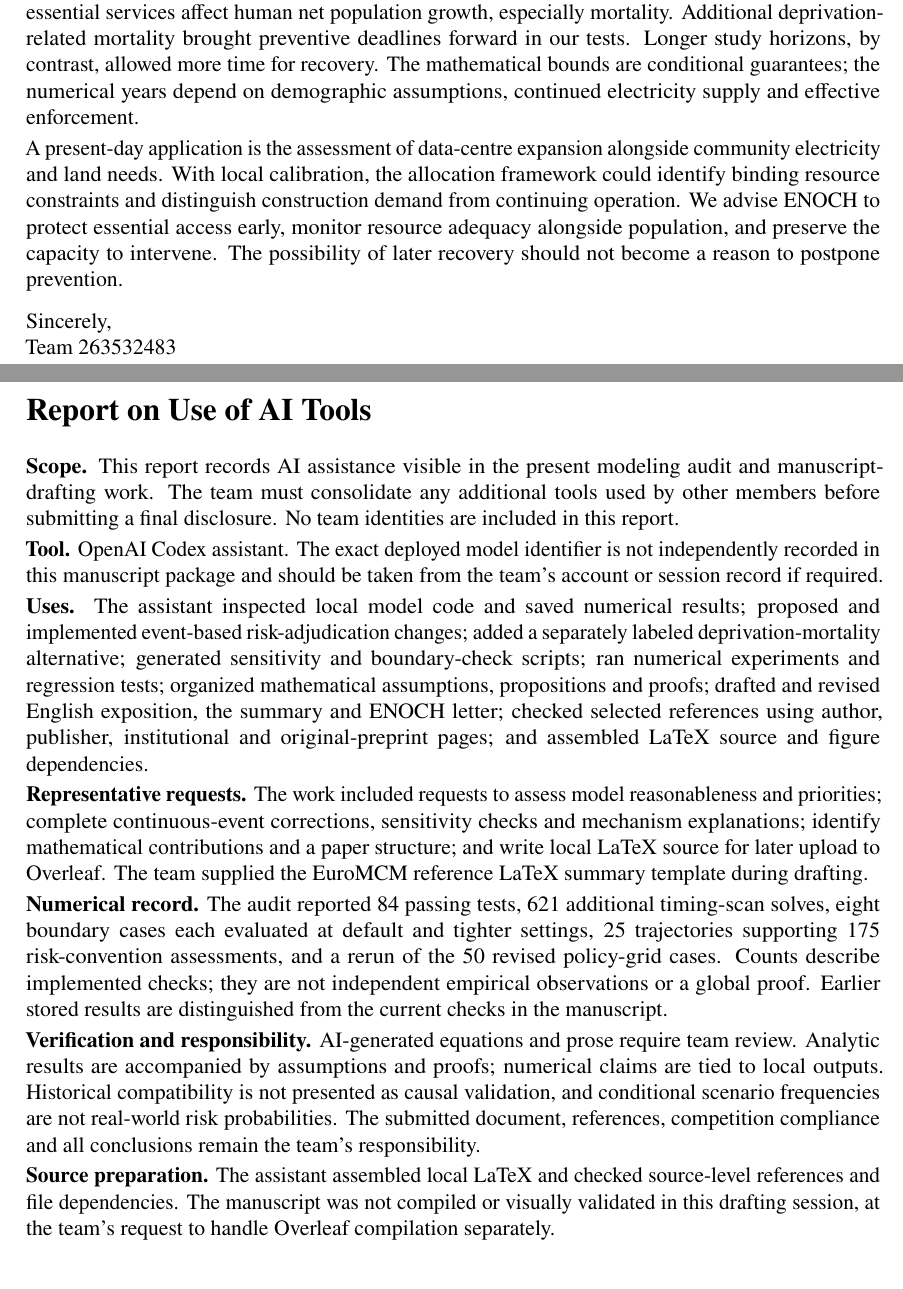
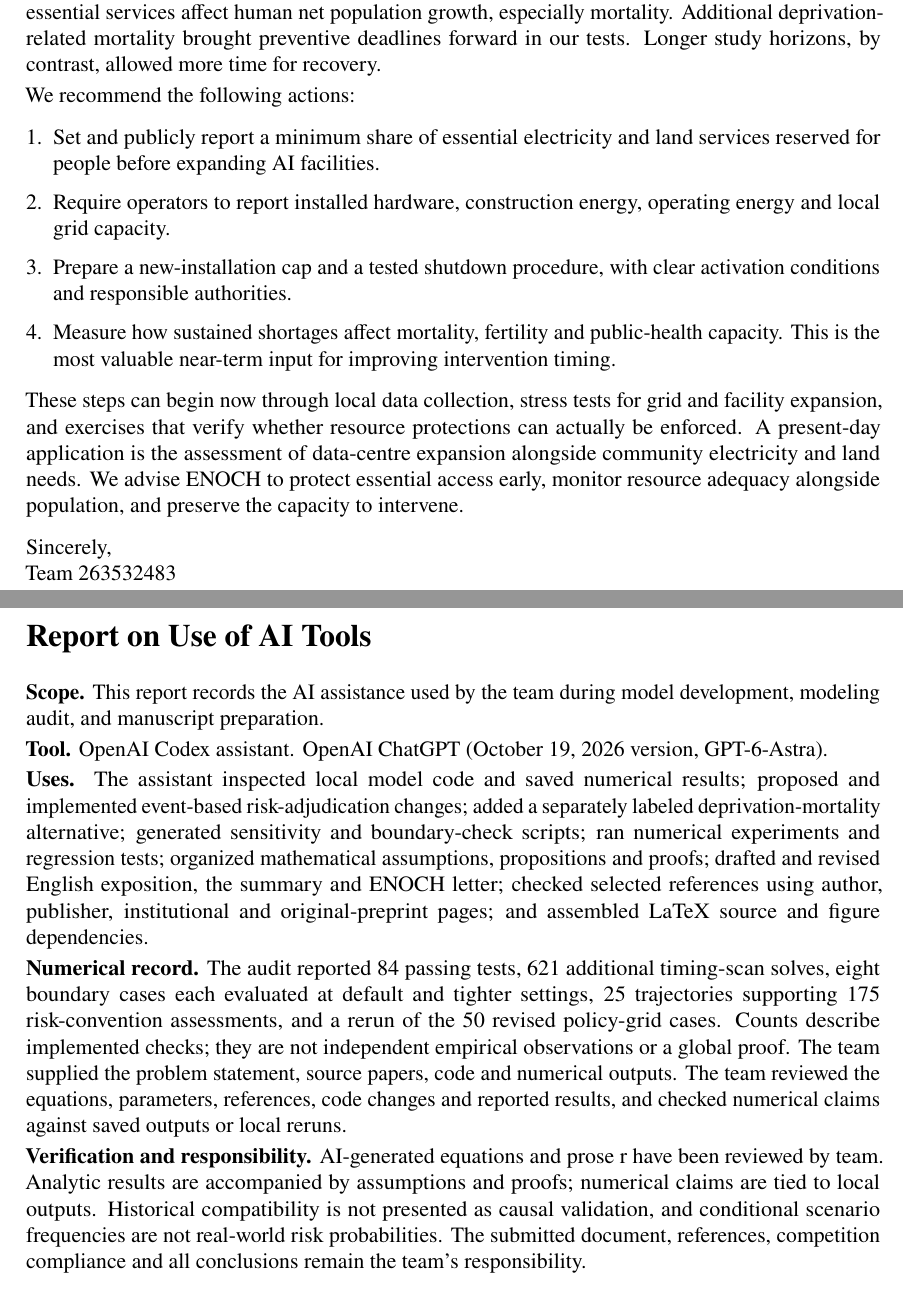
Before and after one commit to jiangyh0307/euroMCM, a LaTeX document (EuroMCM-2026-Alpha/paper/main.tex): two parts of pages 24 and 26 of 26, joined at a grey line, cut so that both start at the same text. Compiled offline with pdfLaTeX.

Commit message:
Final Version

```diff
--- a/EuroMCM-2026-Alpha/paper/main.tex
+++ b/EuroMCM-2026-Alpha/paper/main.tex
@@ -855,11 +855,29 @@ ENOCH should assess three outcomes separately: whether population ever crosses t
 
 The two policies act through different mechanisms. Resource protection directly supports human access; an installation cap releases operating resources as existing hardware retires. This helps explain the longer recovery window under the cap in our tested cases, but does not establish that it is always preferable. Policy choice should account for enforcement and the time needed for resource relief to reach people.
 
-If one uncertain response could be measured first, we would prioritize how sustained shortages of essential services affect human net population growth, especially mortality. Additional deprivation-related mortality brought preventive deadlines forward in our tests. Longer study horizons, by contrast, allowed more time for recovery. The mathematical bounds are conditional guarantees; the numerical years depend on demographic assumptions, continued electricity supply and effective enforcement.
+If one uncertain response could be measured first, we would prioritize how sustained shortages of essential services affect human net population growth, especially mortality. Additional deprivation-related mortality brought preventive deadlines forward in our tests. Longer study horizons, by contrast, allowed more time for recovery.
 
-A present-day application is the assessment of data-centre expansion alongside community electricity and land needs. With local calibration, the allocation framework could identify binding resource constraints and distinguish construction demand from continuing operation. We advise ENOCH to protect essential access early, monitor resource adequacy alongside population, and preserve the capacity to intervene. The possibility of later recovery should not become a reason to postpone prevention.
+We recommend the following actions:
+
+\begin{enumerate}
+\item Set and publicly report a minimum share of essential electricity and land
+services reserved for people before expanding AI facilities.
+\item Require operators to report installed hardware, construction energy,
+operating energy and local grid capacity.
+\item Prepare a new-installation cap and a tested shutdown procedure, with clear
+activation conditions and responsible authorities.
+\item Measure how sustained shortages affect mortality, fertility and public-health
+capacity. This is the most valuable near-term input for improving intervention
+timing.
+\end{enumerate}
+
+These steps can begin now through local data collection, stress tests for grid
+and facility expansion, and exercises that verify whether resource protections
+can actually be enforced.
+A present-day application is the assessment of data-centre expansion alongside community electricity and land needs. We advise ENOCH to protect essential access early, monitor resource adequacy alongside population, and preserve the capacity to intervene.
 
 \medskip
+
 Sincerely,\\
 Team \TeamNumber
 
@@ -911,17 +929,19 @@ $e_0$ & $1\!\times\!10^{3}$--$5\!\times\!10^{3}$ (L) & $2\!\times\!10^{3}$--$1\!
 \addcontentsline{toc}{section}{Report on Use of AI Tools}
 % The competition statement excludes this report from the 25-page limit.
 % Consolidate all team members' actual tool use before submission.
-\textbf{Scope.} This report records AI assistance visible in the present modeling audit and manuscript-drafting work. The team must consolidate any additional tools used by other members before submitting a final disclosure. No team identities are included in this report.
+\textbf{Scope.} This report records the AI assistance used by the team during model development, modeling audit, and manuscript preparation.
 
-\textbf{Tool.} OpenAI Codex assistant. The exact deployed model identifier is not independently recorded in this manuscript package and should be taken from the team's account or session record if required.
+\textbf{Tool.} OpenAI Codex assistant. OpenAI ChatGPT (October 19, 2026 version, GPT-6-Astra).
 
 \textbf{Uses.} The assistant inspected local model code and saved numerical results; proposed and implemented event-based risk-adjudication changes; added a separately labeled deprivation-mortality alternative; generated sensitivity and boundary-check scripts; ran numerical experiments and regression tests; organized mathematical assumptions, propositions and proofs; drafted and revised English exposition, the summary and ENOCH letter; checked selected references using author, publisher, institutional and original-preprint pages; and assembled LaTeX source and figure dependencies.
 
-\textbf{Representative requests.} The work included requests to assess model reasonableness and priorities; complete continuous-event corrections, sensitivity checks and mechanism explanations; identify mathematical contributions and a paper structure; and write local LaTeX source for later upload to Overleaf. The team supplied the EuroMCM reference LaTeX summary template during drafting.
 
-\textbf{Numerical record.} The audit reported 84 passing tests, 621 additional timing-scan solves, eight boundary cases each evaluated at default and tighter settings, 25 trajectories supporting 175 risk-convention assessments, and a rerun of the 50 revised policy-grid cases. Counts describe implemented checks; they are not independent empirical observations or a global proof. Earlier stored results are distinguished from the current checks in the manuscript.
+\textbf{Numerical record.} The audit reported 84 passing tests, 621 additional timing-scan solves, eight boundary cases each evaluated at default and tighter settings, 25 trajectories supporting 175 risk-convention assessments, and a rerun of the 50 revised policy-grid cases. Counts describe implemented checks; they are not independent empirical observations or a global proof. The team supplied the problem statement, source papers, code and numerical
+outputs. The team reviewed the equations,
+parameters, references, code changes and reported results, and checked numerical
+claims against saved outputs or local reruns.
 
-\textbf{Verification and responsibility.} AI-generated equations and prose require team review. Analytic results are accompanied by assumptions and proofs; numerical claims are tied to local outputs. Historical compatibility is not presented as causal validation, and conditional scenario frequencies are not real-world risk probabilities. The submitted document, references, competition compliance and all conclusions remain the team's responsibility.
+\textbf{Verification and responsibility.} AI-generated equations and prose r have been reviewed by team. Analytic results are accompanied by assumptions and proofs; numerical claims are tied to local outputs. Historical compatibility is not presented as causal validation, and conditional scenario frequencies are not real-world risk probabilities. The submitted document, references, competition compliance and all conclusions remain the team's responsibility.
 
-\textbf{Source preparation.} The assistant assembled local LaTeX and checked source-level references and file dependencies. The manuscript was not compiled or visually validated in this drafting session, at the team's request to handle Overleaf compilation separately.
+
 \end{document}
```
Also changed, not shown: EuroMCM-2026-Alpha/paper/overleaf/main.tex (+28 -8 lines), EuroMCM-2026-Alpha/paper/263532483.pdf (added), 2 other files.
